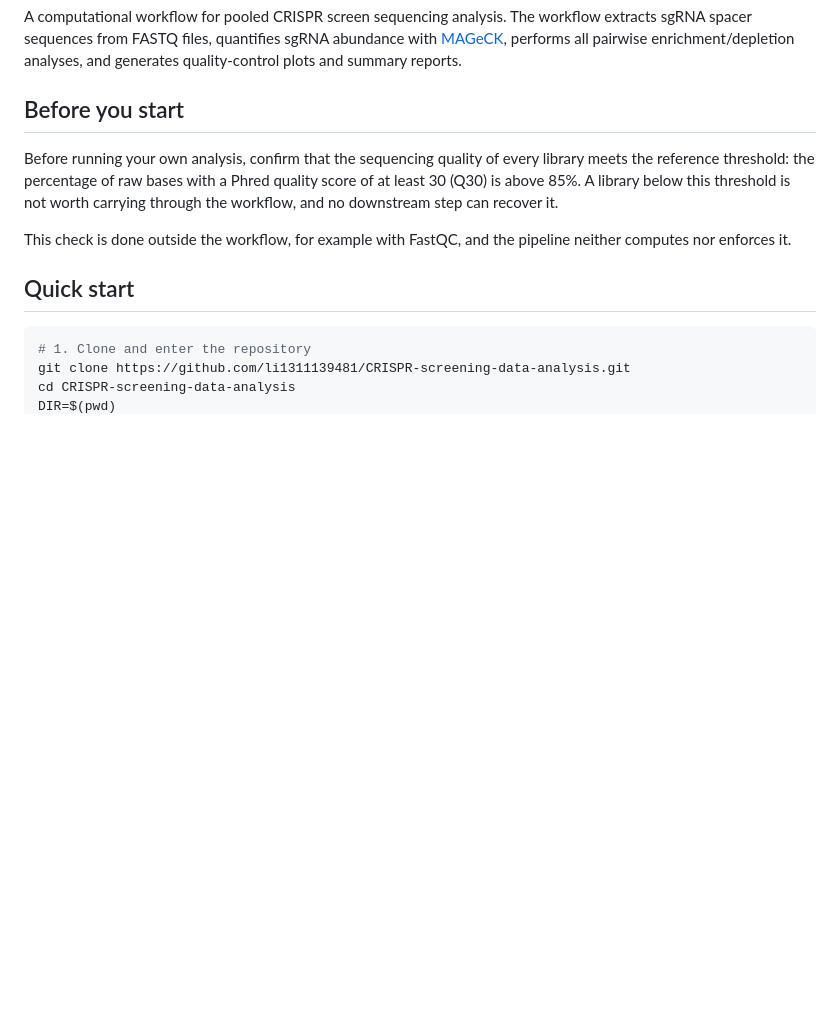
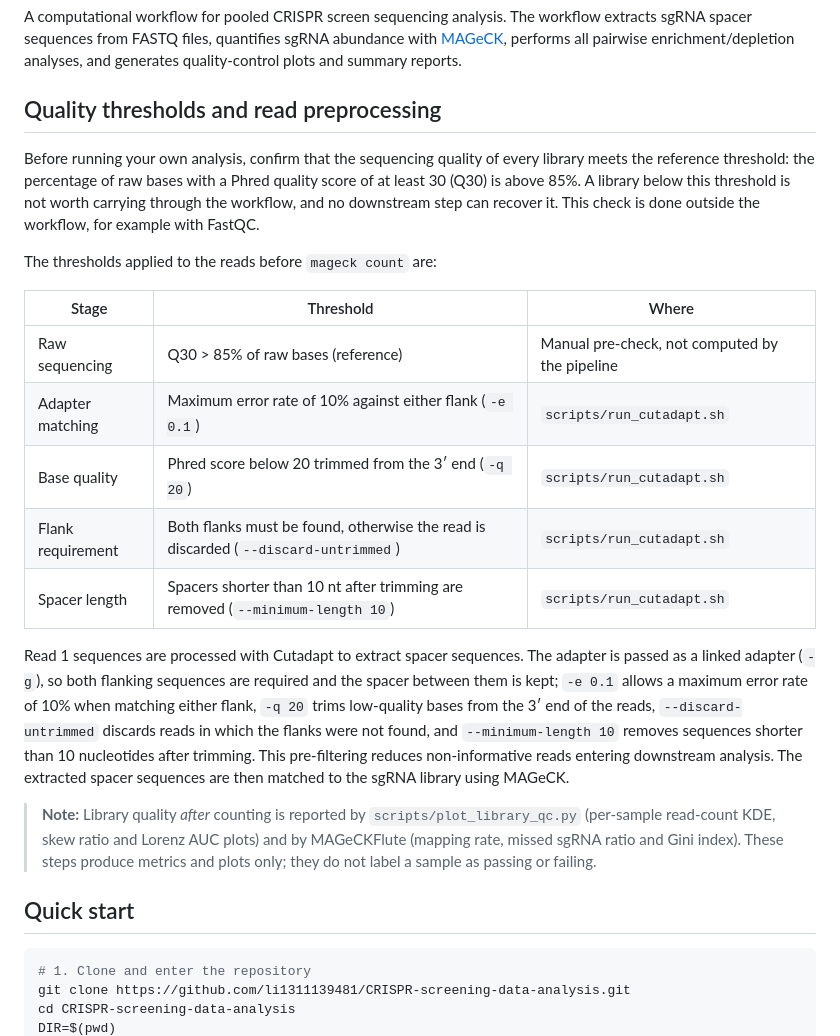
Before and after one commit to li1311139481/CRISPR-screening-data-analysis, a Markdown page: README.md, the part around the change. GitHub-like rendering; blank space fills up the shorter version.

Commit message:
Add "Quality thresholds and read preprocessing" section
Replace the short "Before you start" note with a section covering everything
applied before mageck count:

- Q30 > 85% of raw bases as the reference sequencing threshold, checked
  outside the workflow (e.g. FastQC)
- a table of the four per-read thresholds set in run_cutadapt.sh, plus where
  each one is enforced
- the cutadapt narrative: linked adapter via -g requires both flanks and
  keeps the spacer, -e 0.1 / -q 20 / --discard-untrimmed / --minimum-length 10,
  and a note that pre-filtering reduces non-informative reads downstream
- a Note on post-count QC by plot_library_qc.py (KDE, skew ratio, Lorenz AUC)
  and MAGeCKFlute (mapping rate, missed sgRNA ratio, Gini index), which report
  metrics and plots only

```diff
--- a/README.md
+++ b/README.md
@@ -2,11 +2,23 @@
 
 A computational workflow for pooled CRISPR screen sequencing analysis. The workflow extracts sgRNA spacer sequences from FASTQ files, quantifies sgRNA abundance with [MAGeCK](https://sourceforge.net/p/mageck/), performs all pairwise enrichment/depletion analyses, and generates quality-control plots and summary reports.
 
-## Before you start
+## Quality thresholds and read preprocessing
 
-Before running your own analysis, confirm that the sequencing quality of every library meets the reference threshold: the percentage of raw bases with a Phred quality score of at least 30 (Q30) is above 85%. A library below this threshold is not worth carrying through the workflow, and no downstream step can recover it.
+Before running your own analysis, confirm that the sequencing quality of every library meets the reference threshold: the percentage of raw bases with a Phred quality score of at least 30 (Q30) is above 85%. A library below this threshold is not worth carrying through the workflow, and no downstream step can recover it. This check is done outside the workflow, for example with FastQC.
 
-This check is done outside the workflow, for example with FastQC, and the pipeline neither computes nor enforces it.
+The thresholds applied to the reads before `mageck count` are:
+
+| Stage | Threshold | Where |
+|-------|-----------|-------|
+| Raw sequencing | Q30 > 85% of raw bases (reference) | Manual pre-check, not computed by the pipeline |
+| Adapter matching | Maximum error rate of 10% against either flank (`-e 0.1`) | `scripts/run_cutadapt.sh` |
+| Base quality | Phred score below 20 trimmed from the 3′ end (`-q 20`) | `scripts/run_cutadapt.sh` |
+| Flank requirement | Both flanks must be found, otherwise the read is discarded (`--discard-untrimmed`) | `scripts/run_cutadapt.sh` |
+| Spacer length | Spacers shorter than 10 nt after trimming are removed (`--minimum-length 10`) | `scripts/run_cutadapt.sh` |
+
+Read 1 sequences are processed with Cutadapt to extract spacer sequences. The adapter is passed as a linked adapter (`-g`), so both flanking sequences are required and the spacer between them is kept; `-e 0.1` allows a maximum error rate of 10% when matching either flank, `-q 20` trims low-quality bases from the 3′ end of the reads, `--discard-untrimmed` discards reads in which the flanks were not found, and `--minimum-length 10` removes sequences shorter than 10 nucleotides after trimming. This pre-filtering reduces non-informative reads entering downstream analysis. The extracted spacer sequences are then matched to the sgRNA library using MAGeCK.
+
+> **Note:** Library quality *after* counting is reported by `scripts/plot_library_qc.py` (per-sample read-count KDE, skew ratio and Lorenz AUC plots) and by MAGeCKFlute (mapping rate, missed sgRNA ratio and Gini index). These steps produce metrics and plots only; they do not label a sample as passing or failing.
 
 ## Quick start
 
```
